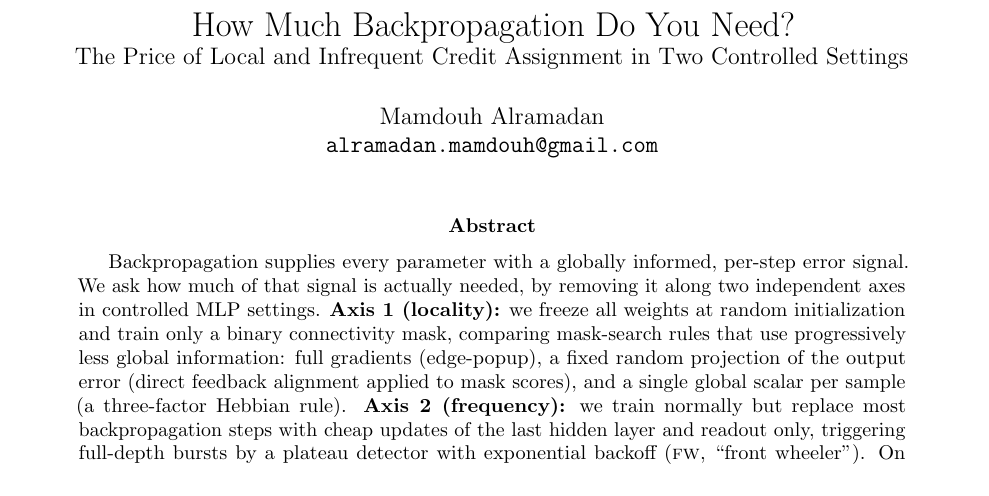
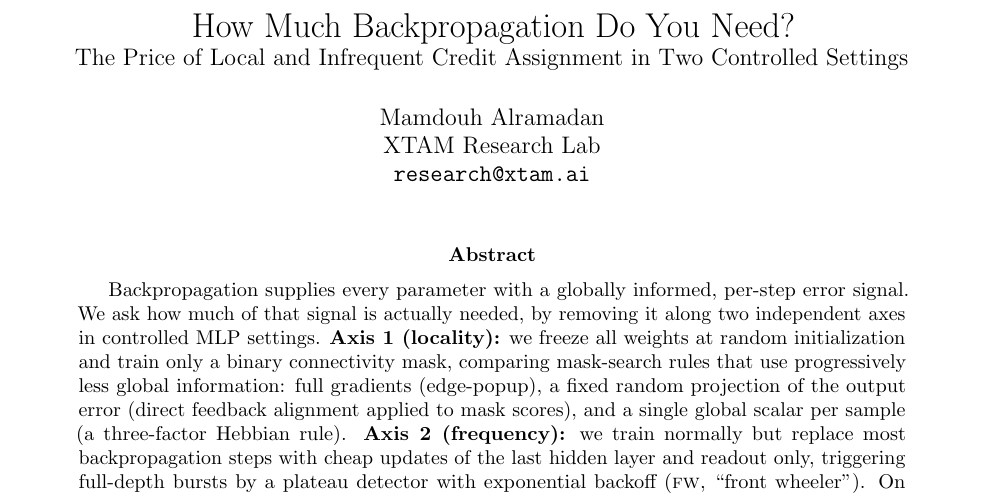
Before and after one commit to Xtam-AI/front-wheeler, a LaTeX paper (paper/main.tex): part of page 1 of 9, cut so that both start at the same text. Compiled offline with pdfLaTeX.

Commit message:
Author block: XTAM Research Lab affiliation, research@xtam.ai
Co-Authored-By: Claude Fable 5 <noreply@anthropic.com>

```diff
--- a/paper/main.tex
+++ b/paper/main.tex
@@ -29,7 +29,8 @@
 \large The Price of Local and Infrequent Credit Assignment in Two Controlled Settings}
 
 \author{Mamdouh Alramadan\\
-\texttt{alramadan.mamdouh@gmail.com}}
+XTAM Research Lab\\
+\texttt{research@xtam.ai}}
 
 \date{}
 
```
